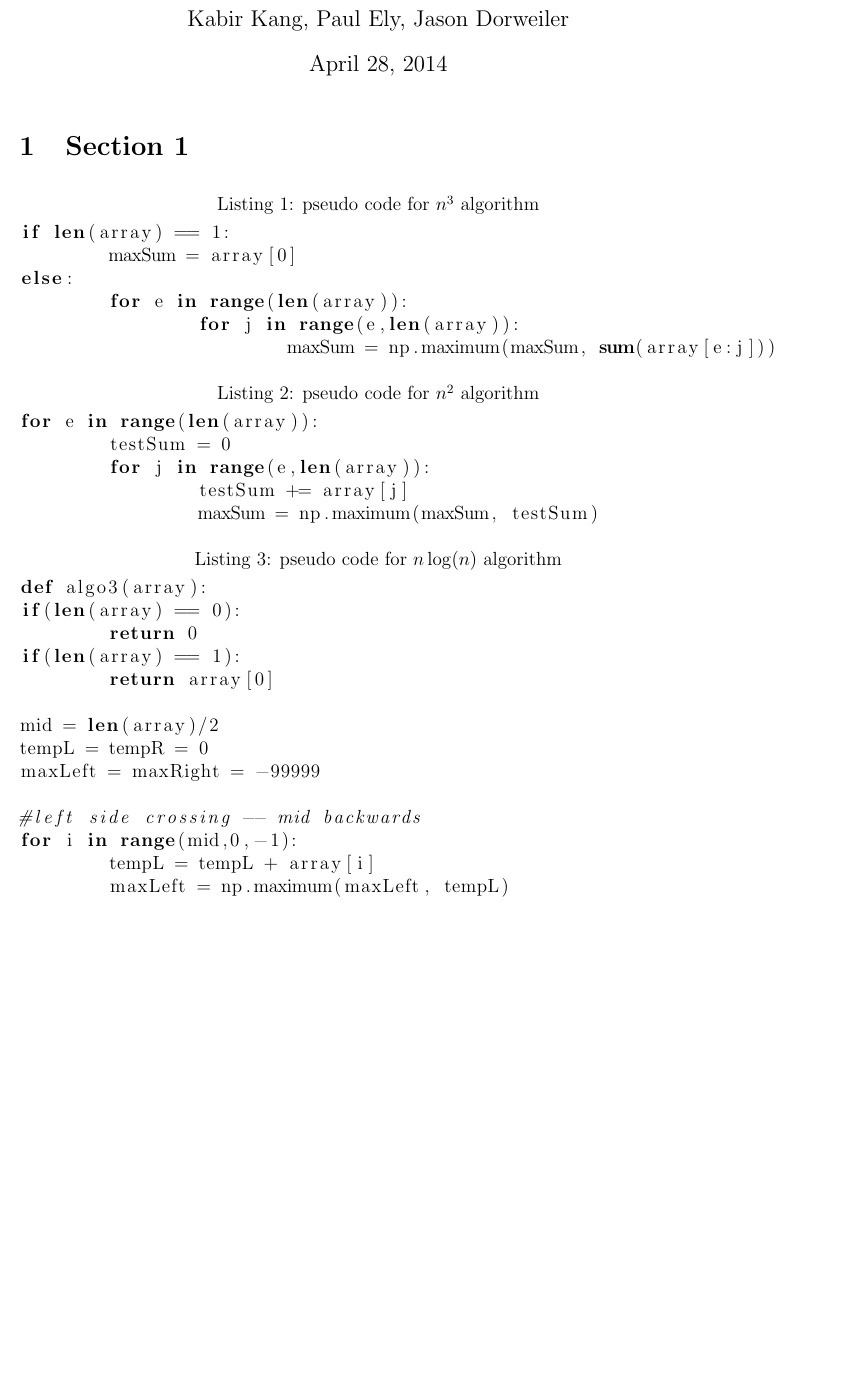
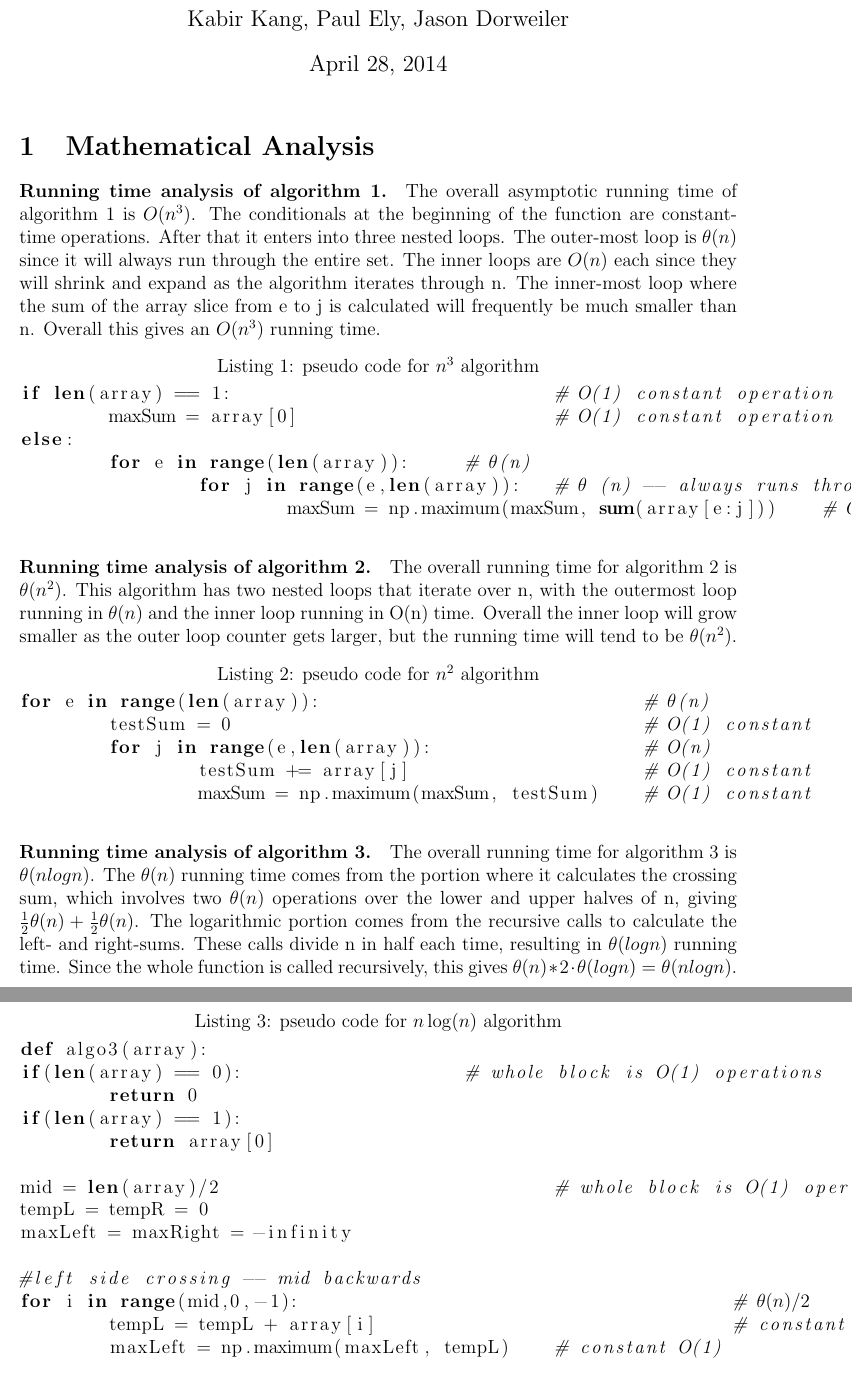
Before and after one commit to jdorweiler/algo_hw, a LaTeX problem sheet (hw1/cs325-hw1.tex): part of page 1 of 3 before the commit and two parts of pages 1 and 2 of 3 after it, the two joined at a grey line, cut so that both start at the same text, the shorter picture padded with empty space. Compiled offline with pdfLaTeX.

Commit message:
added runtime analysis to section 1

```diff
--- a/hw1/cs325-hw1.tex
+++ b/hw1/cs325-hw1.tex
@@ -46,41 +46,46 @@
 
 \maketitle
 
-\section{Section 1}
+\section{Mathematical Analysis}
 
 
+\paragraph{Running time analysis of algorithm 1.}  The overall asymptotic running time of algorithm 1 is $O(n^3)$. The conditionals at the beginning of the function are constant-time operations. After that it enters into three nested loops. The outer-most loop is $\theta(n)$ since it will always run through the entire set. The inner loops are $O(n)$ each since they will shrink and expand as the algorithm iterates through n. The inner-most loop where the sum of the array slice from e to j is calculated will frequently be much smaller than n. Overall this gives an $O(n^3)$ running time.
 
-  \begin{lstlisting}[language=python,caption={pseudo code for $n^3$ algorithm}]
-if len(array) == 1:
-	maxSum = array[0]
+  \begin{lstlisting}[language=python,caption={pseudo code for $n^3$ algorithm},mathescape]
+if len(array) == 1:				# O(1) constant operation
+	maxSum = array[0]			# O(1) constant operation
 else:
-	for e in range(len(array)):
-		for j in range(e,len(array)):
-			maxSum = np.maximum(maxSum, sum(array[e:j]))
+	for e in range(len(array)):	# $\theta $(n)
+		for j in range(e,len(array)):	# $\theta$ (n) -- always runs through all elements
+			maxSum = np.maximum(maxSum, sum(array[e:j]))	# O(n) -- shrinks
   \end{lstlisting}
 
-  \begin{lstlisting}[language=python,caption={pseudo code for $n^2$ algorithm}]
-for e in range(len(array)):
-	testSum = 0
-	for j in range(e,len(array)):
-		testSum += array[j]
-		maxSum = np.maximum(maxSum, testSum)
+\paragraph{Running time analysis of algorithm 2.} The overall running time for algorithm 2 is $\theta(n^2)$. This algorithm has two nested loops that iterate over n, with the outermost loop running in $\theta(n)$ and the inner loop running in O(n) time. Overall the inner loop will grow smaller as the outer loop counter gets larger, but the running time will tend to be $\theta(n^2)$.
+  \begin{lstlisting}[language=python,caption={pseudo code for $n^2$ algorithm},mathescape]
+for e in range(len(array)):				# $\theta$(n)
+	testSum = 0					# O(1) constant
+	for j in range(e,len(array)):			# O(n)
+		testSum += array[j]			# O(1) constant
+		maxSum = np.maximum(maxSum, testSum)	# O(1) constant
   \end{lstlisting}
 
-  \begin{lstlisting}[language=python,caption={pseudo code for $n\log(n)$ algorithm}]
+\paragraph{Running time analysis of algorithm 3.} The overall running time for algorithm 3 is $\theta(n log n)$. The $\theta(n)$ running time comes from the portion where it calculates the crossing sum, which involves two $\theta(n)$ operations over the lower and upper halves of n, giving $ \frac{1}{2} \theta(n) + \frac{1}{2} \theta(n)$. The logarithmic portion comes from the recursive calls to calculate the left- and right-sums. These calls divide n in half each time, resulting in $\theta(log n)$ running time. Since the whole function is called recursively, this gives $ \theta(n) * 2 \cdot \theta(log n) = \theta(n log n)$.
+
+
+  \begin{lstlisting}[language=python,caption={pseudo code for $n\log(n)$ algorithm},mathescape]
 def algo3(array):
-if(len(array) == 0):
+if(len(array) == 0):			# whole block is O(1) operations
 	return 0
 if(len(array) == 1):
 	return array[0]
 
-mid = len(array)/2
+mid = len(array)/2				# whole block is O(1) operations
 tempL = tempR = 0
-maxLeft = maxRight = -99999
+maxLeft = maxRight = -infinity
 
 #left side crossing -- mid backwards
-for i in range(mid,0,-1):
-	tempL = tempL + array[i]
-	maxLeft = np.maximum(maxLeft, tempL)
+for i in range(mid,0,-1):					# $\theta(n) / 2$
+	tempL = tempL + array[i]				# constant O(1)
+	maxLeft = np.maximum(maxLeft, tempL)	# constant O(1)
 
 #right side crossing -- mid forwards
```
Also changed, not shown: hw1/cs325-hw1.tex (12 more changed lines).
